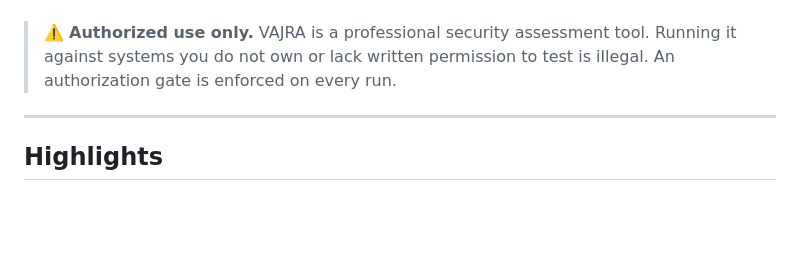
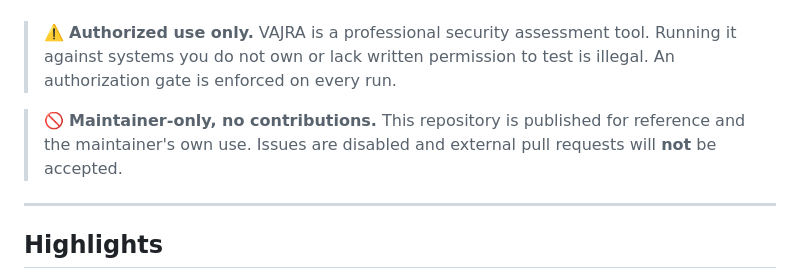
Before and after one commit to pintukumar-sutradhar/vajra, a Markdown page: README.md, the part around the change. GitHub-like rendering; blank space fills up the shorter version.

Commit message:
docs: note maintainer-only project, no external contributions

```diff
--- a/README.md
+++ b/README.md
@@ -28,6 +28,10 @@
 > ⚠️ **Authorized use only.** VAJRA is a professional security assessment
 > tool. Running it against systems you do not own or lack written permission
 > to test is illegal. An authorization gate is enforced on every run.
+
+> 🚫 **Maintainer-only, no contributions.** This repository is published for
+> reference and the maintainer's own use. Issues are disabled and external
+> pull requests will **not** be accepted.
 
 ---
 
```
